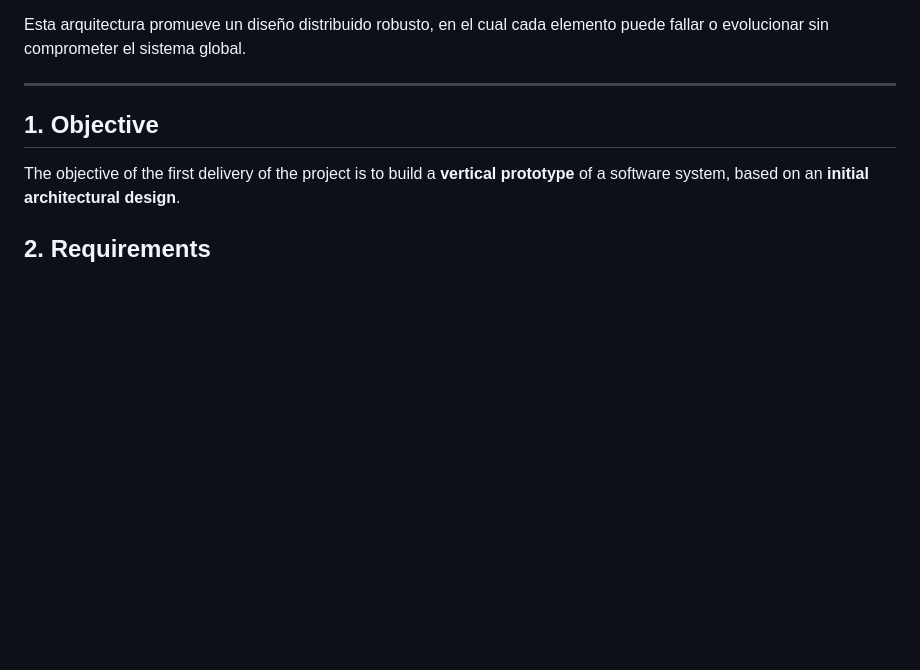
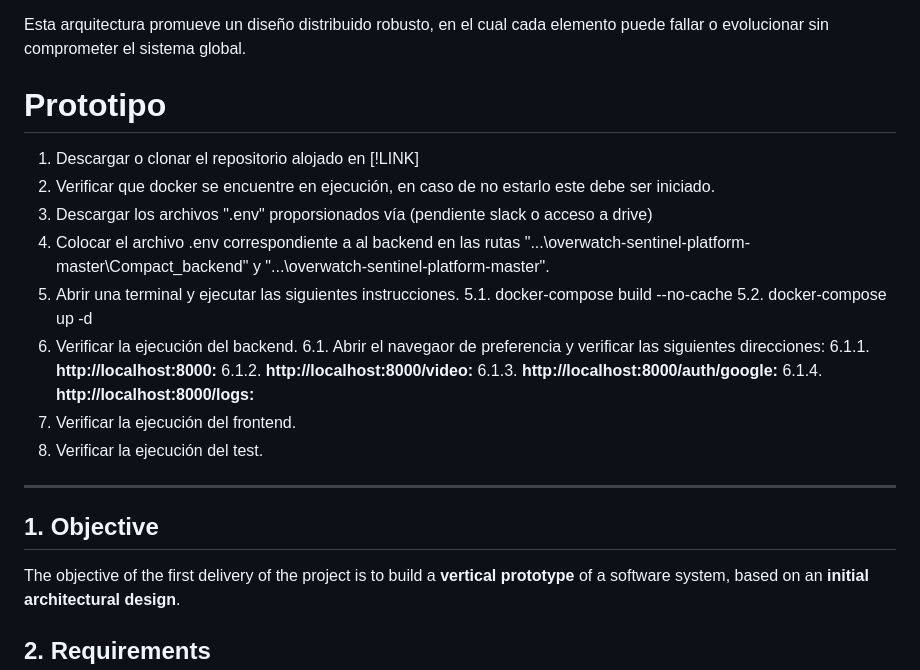
Before and after one commit to dafmontenegro/overwatch-sentinel-platform, a Markdown page: README.md, the part around the change. GitHub-like rendering; blank space fills up the shorter version.

```diff
--- a/README.md
+++ b/README.md
@@ -115,7 +115,26 @@ Desacoplamiento total: El frontend no interactúa directamente con servicios int
 Escalabilidad horizontal: Cada microservicio puede ser escalado de forma independiente según la carga (por ejemplo, múltiples instancias de video-access-ms si hay alta demanda de reproducción de video).
 
 Esta arquitectura promueve un diseño distribuido robusto, en el cual cada elemento puede fallar o evolucionar sin comprometer el sistema global.
-______________________________________________________________________________________________________________________________________________________________________________
+
+
+# Prototipo
+
+1. Descargar o clonar el repositorio alojado en [!LINK]
+2. Verificar que docker se encuentre en ejecución, en caso de no estarlo este debe ser iniciado.
+3. Descargar los archivos ".env" proporsionados vía (pendiente slack o acceso a drive)
+4. Colocar el archivo .env correspondiente a al backend en las rutas "...\overwatch-sentinel-platform-master\Compact_backend" y "...\overwatch-sentinel-platform-master".
+5. Abrir una terminal y ejecutar las siguientes instrucciones.
+  5.1. docker-compose build --no-cache
+  5.2. docker-compose up -d
+6. Verificar la ejecución del backend.
+  6.1. Abrir el navegaor de preferencia y verificar las siguientes direcciones:
+   6.1.1. **http://localhost:8000:**
+   6.1.2. **http://localhost:8000/video:**
+   6.1.3. **http://localhost:8000/auth/google:**
+   6.1.4. **http://localhost:8000/logs:**
+8. Verificar la ejecución del frontend.
+9. Verificar la ejecución del test.
+_____________________________________________________________________________________________________________________________________________________________________________
 
 ## 1. Objective
 
```
